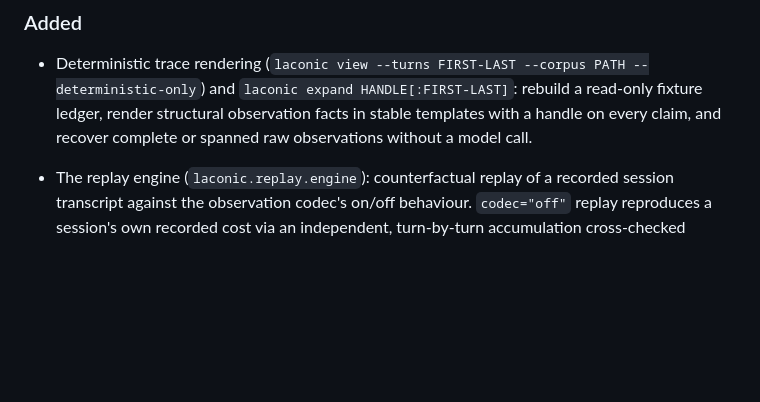
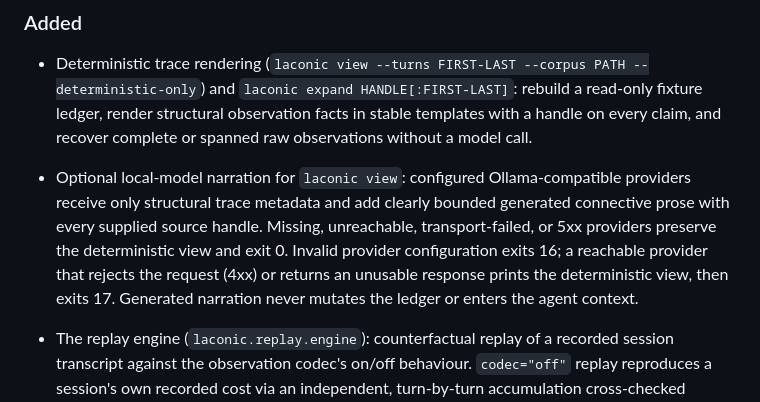
Before and after one commit to Mathews-Tom/laconic, a Markdown page: CHANGELOG.md, the part around the change. GitHub-like rendering; blank space fills up the shorter version.

Commit message:
docs(changelog): record narration view

```diff
--- a/CHANGELOG.md
+++ b/CHANGELOG.md
@@ -8,6 +8,7 @@ The format is based on [Keep a Changelog 1.1.0](https://keepachangelog.com/en/1.
 
 ### Added
 - Deterministic trace rendering (`laconic view --turns FIRST-LAST --corpus PATH --deterministic-only`) and `laconic expand HANDLE[:FIRST-LAST]`: rebuild a read-only fixture ledger, render structural observation facts in stable templates with a handle on every claim, and recover complete or spanned raw observations without a model call.
+- Optional local-model narration for `laconic view`: configured Ollama-compatible providers receive only structural trace metadata and add clearly bounded generated connective prose with every supplied source handle. Missing, unreachable, transport-failed, or 5xx providers preserve the deterministic view and exit 0. Invalid provider configuration exits 16; a reachable provider that rejects the request (4xx) or returns an unusable response prints the deterministic view, then exits 17. Generated narration never mutates the ledger or enters the agent context.
 
 - The replay engine (`laconic.replay.engine`): counterfactual replay of a recorded session transcript against the observation codec's on/off behaviour. `codec="off"` replay reproduces a session's own recorded cost via an independent, turn-by-turn accumulation cross-checked against `laconic measure`'s existing scan (`laconic replay PATH --codec off --assert-baseline`). `codec="on"` replay reads a committed, provenance-tagged recorded-response fixture (`<session>.codec-on.jsonl`, same directory and stem as its baseline) rather than ever calling a model in CI, and raises `MissingRecordedResponseError` for any baseline that has none rather than silently reporting a partial or gross figure. Live replay is a separate, explicit opt-in (`laconic.replay.engine.LiveReplayConfig`/`ReplayClient`) requiring a configured model identifier, a positive per-run USD cost cap enforced after every call, and an injected client — no concrete network client ships, keeping runtime dependencies unchanged — and captures every response as a provenance-tagged artifact incrementally, so a capped-out run still leaves committable partial data on disk.
 - Net cost accounting (`laconic.replay.engine.NetCostReport`/`net_cost`): savings are always computed as a recorded-response fixture's full recorded cost — induced follow-up turns included — subtracted from the baseline's recorded cost, so a gross, induced-read-blind savings figure is structurally unrepresentable through the public API. `induced_turns` and `induced_cost_usd` are reported alongside for transparency, never as the only netting.
```
